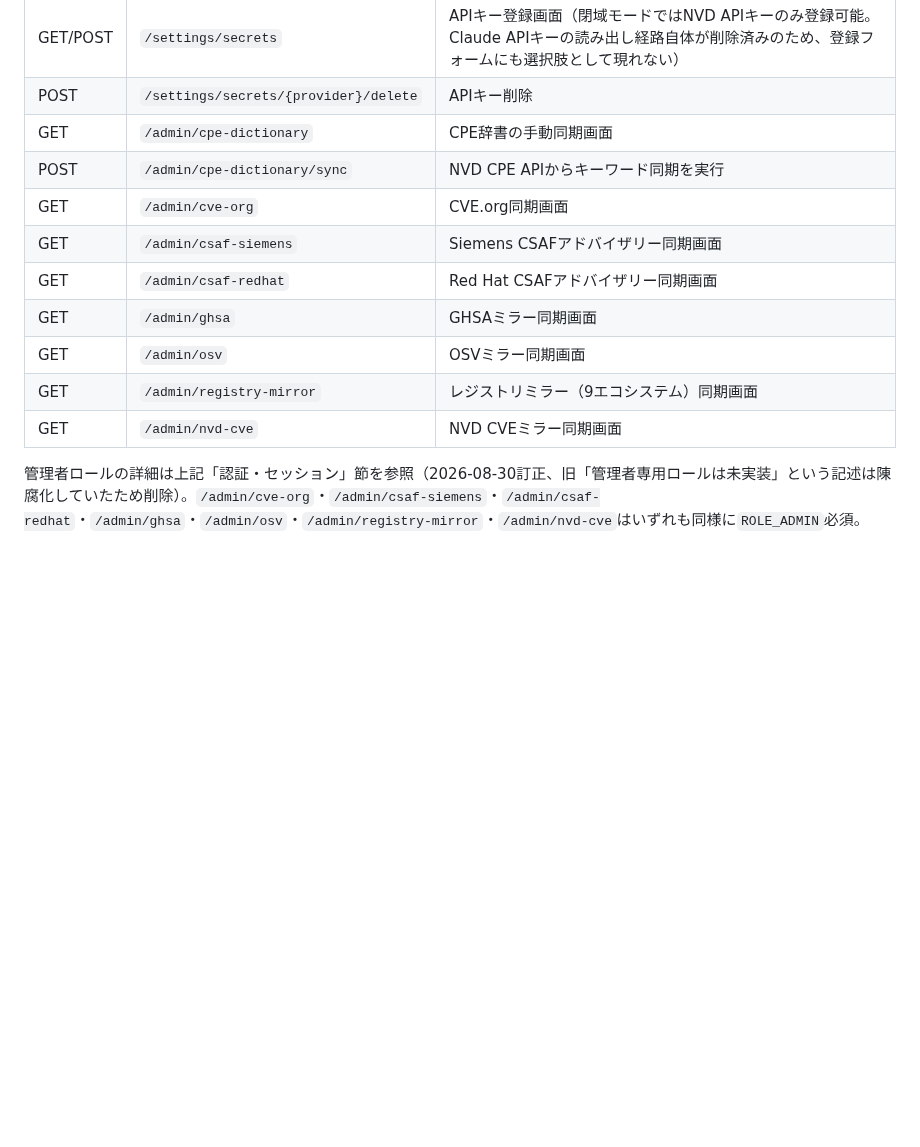
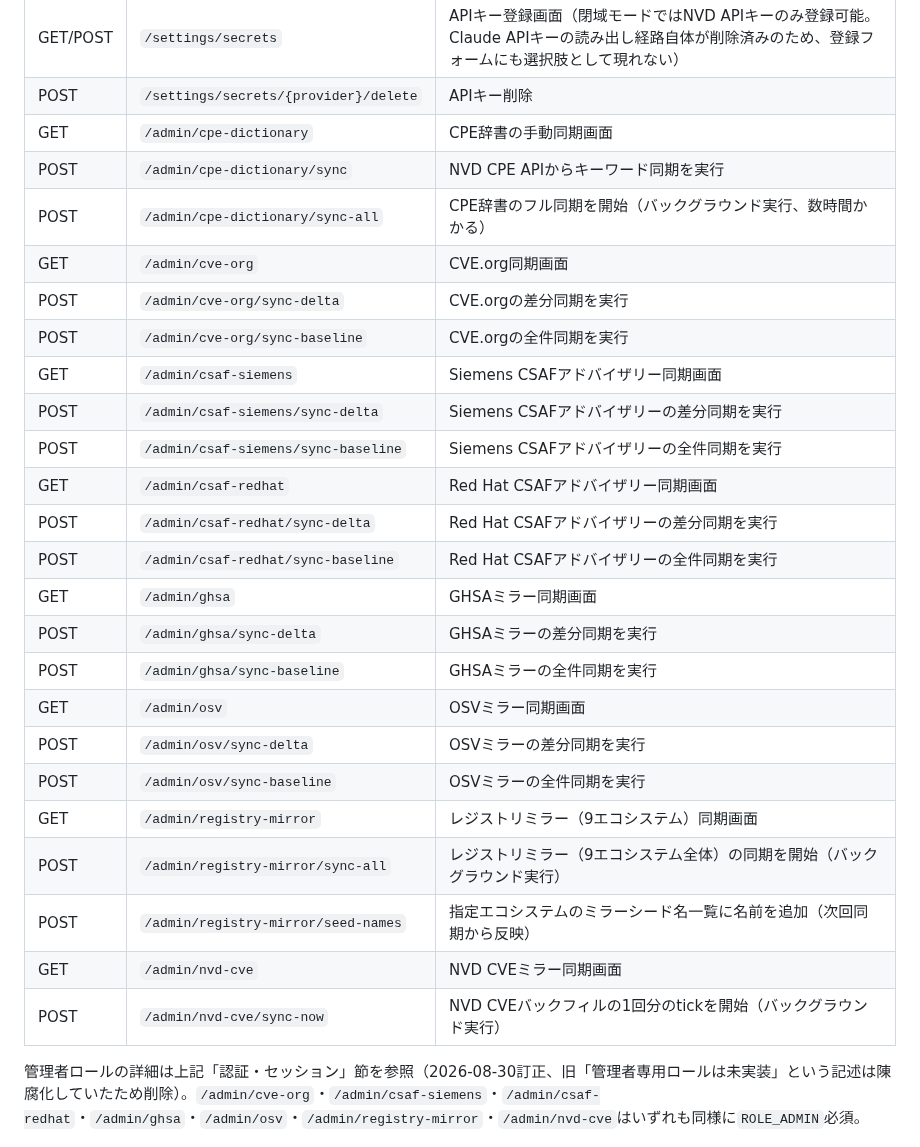
Before and after one commit to ykiasito/research_vulenerability, a Markdown page: docs/public/architecture.md, the part around the change. Rendered like a GitHub page; blank space fills up the shorter version.

Commit message:
docs: add missing admin POST endpoints to routing table (item365)
architecture.md's routing table only listed the GET admin sync forms,
omitting all the POST sync-delta/sync-baseline/sync-all/sync-now/
seed-names actions defined in AdminController. Also fills in
cpe-dictionary/sync-all, which was missing for the same reason
though not explicitly named in the backlog item.

```diff
--- a/docs/public/architecture.md
+++ b/docs/public/architecture.md
@@ -31,13 +31,27 @@ Spring Security によるフォームベースセッション認証。パスワ
 | POST | `/settings/secrets/{provider}/delete` | APIキー削除 |
 | GET | `/admin/cpe-dictionary` | CPE辞書の手動同期画面 |
 | POST | `/admin/cpe-dictionary/sync` | NVD CPE APIからキーワード同期を実行 |
+| POST | `/admin/cpe-dictionary/sync-all` | CPE辞書のフル同期を開始（バックグラウンド実行、数時間かかる） |
 | GET | `/admin/cve-org` | CVE.org同期画面 |
+| POST | `/admin/cve-org/sync-delta` | CVE.orgの差分同期を実行 |
+| POST | `/admin/cve-org/sync-baseline` | CVE.orgの全件同期を実行 |
 | GET | `/admin/csaf-siemens` | Siemens CSAFアドバイザリー同期画面 |
+| POST | `/admin/csaf-siemens/sync-delta` | Siemens CSAFアドバイザリーの差分同期を実行 |
+| POST | `/admin/csaf-siemens/sync-baseline` | Siemens CSAFアドバイザリーの全件同期を実行 |
 | GET | `/admin/csaf-redhat` | Red Hat CSAFアドバイザリー同期画面 |
+| POST | `/admin/csaf-redhat/sync-delta` | Red Hat CSAFアドバイザリーの差分同期を実行 |
+| POST | `/admin/csaf-redhat/sync-baseline` | Red Hat CSAFアドバイザリーの全件同期を実行 |
 | GET | `/admin/ghsa` | GHSAミラー同期画面 |
+| POST | `/admin/ghsa/sync-delta` | GHSAミラーの差分同期を実行 |
+| POST | `/admin/ghsa/sync-baseline` | GHSAミラーの全件同期を実行 |
 | GET | `/admin/osv` | OSVミラー同期画面 |
+| POST | `/admin/osv/sync-delta` | OSVミラーの差分同期を実行 |
+| POST | `/admin/osv/sync-baseline` | OSVミラーの全件同期を実行 |
 | GET | `/admin/registry-mirror` | レジストリミラー（9エコシステム）同期画面 |
+| POST | `/admin/registry-mirror/sync-all` | レジストリミラー（9エコシステム全体）の同期を開始（バックグラウンド実行） |
+| POST | `/admin/registry-mirror/seed-names` | 指定エコシステムのミラーシード名一覧に名前を追加（次回同期から反映） |
 | GET | `/admin/nvd-cve` | NVD CVEミラー同期画面 |
+| POST | `/admin/nvd-cve/sync-now` | NVD CVEバックフィルの1回分のtickを開始（バックグラウンド実行） |
 
 管理者ロールの詳細は上記「認証・セッション」節を参照（2026-08-30訂正、旧「管理者専用ロールは未実装」という記述は陳腐化していたため削除）。`/admin/cve-org`・`/admin/csaf-siemens`・`/admin/csaf-redhat`・`/admin/ghsa`・`/admin/osv`・`/admin/registry-mirror`・`/admin/nvd-cve`はいずれも同様に`ROLE_ADMIN`必須。
 
```
